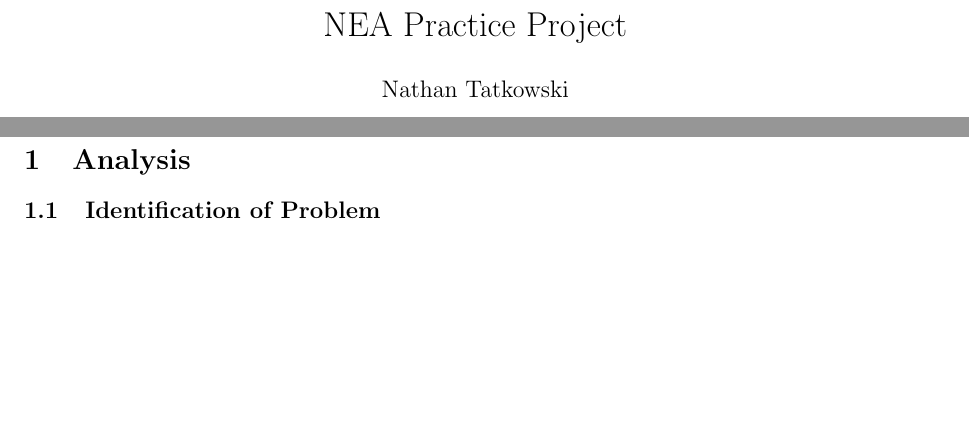
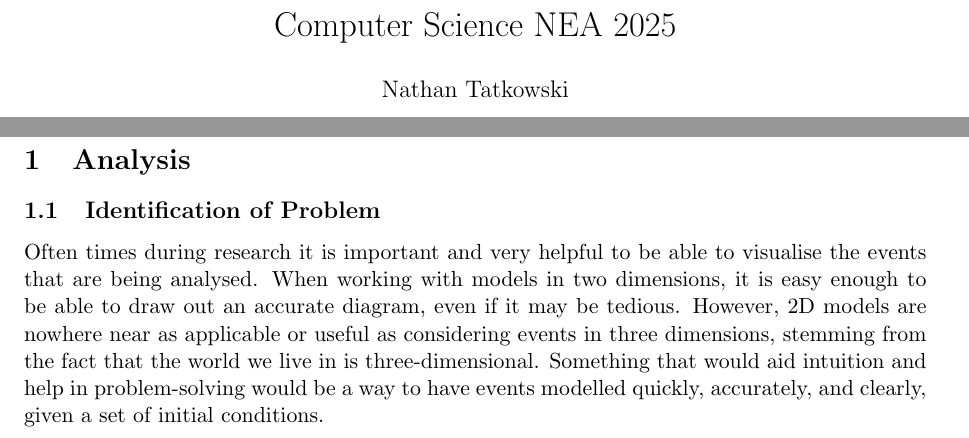
Before and after one commit to nathan-tat/cs_nea_2025, a LaTeX document (latex/main.tex): two parts of pages 1 and 5 of 5 before the commit and two parts of pages 1 and 4 of 6 after it, joined at a grey line, cut at the place of the change, the shorter picture padded with empty space. Compiled offline with pdfLaTeX.

Commit message:
Written Identification of Problem

```diff
--- a/latex/main.tex
+++ b/latex/main.tex
@@ -19,7 +19,7 @@
 % \SetupFloatingEnvironment{listing}{name=Source Code}
 
 
-\title{NEA Practice Project}
+\title{Computer Science NEA 2025}
 \author{Nathan Tatkowski}
 \date{\today}
 
@@ -35,6 +35,7 @@
 
     \section{Analysis}
         \subsection{Identification of Problem}
+            Often times during research it is important and very helpful to be able to visualise the events that are being analysed. When working with models in two dimensions, it is easy enough to be able to draw out an accurate diagram, even if it may be tedious. However, 2D models are nowhere near as applicable or useful as considering events in three dimensions, stemming from the fact that the world we live in is three-dimensional. Something that would aid intuition and help in problem-solving would be a way to have events modelled quickly, accurately, and clearly, given a set of initial conditions.
         \subsection{Identification of why this problem is solvable by computational methods}
         \subsection{Description of the Current System}
         \subsection{Stakeholders}
```
Also changed, not shown: latex/main.pdf, latex/main.tex (1 more changed lines), 4 other files.
